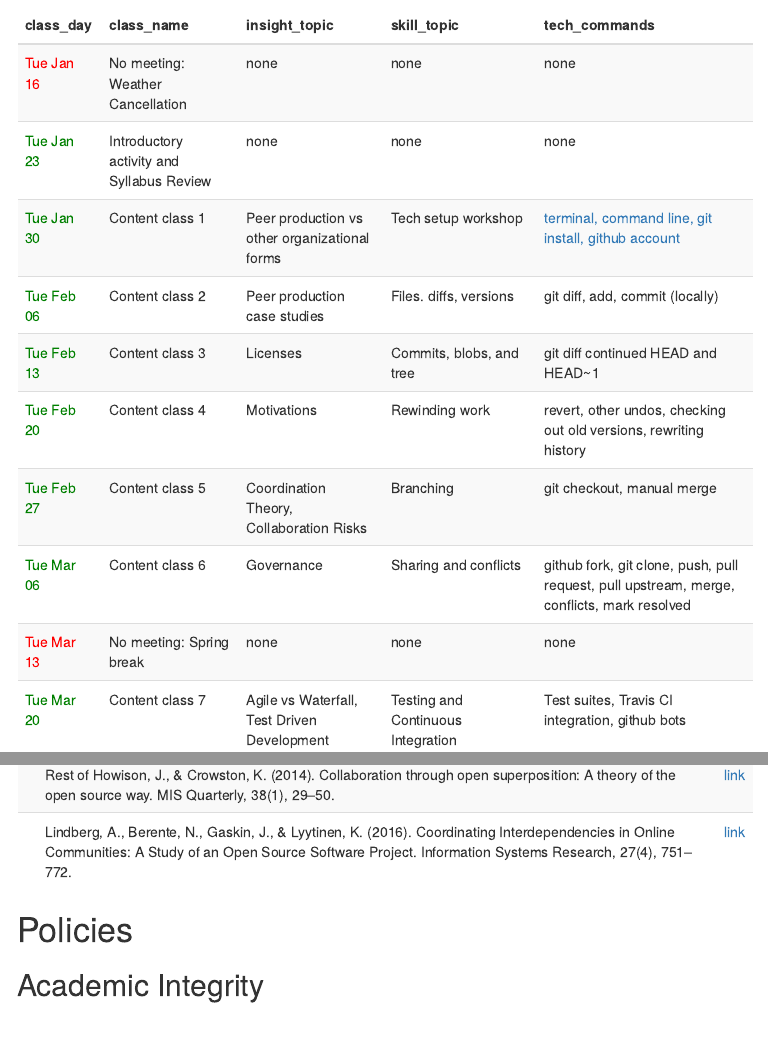
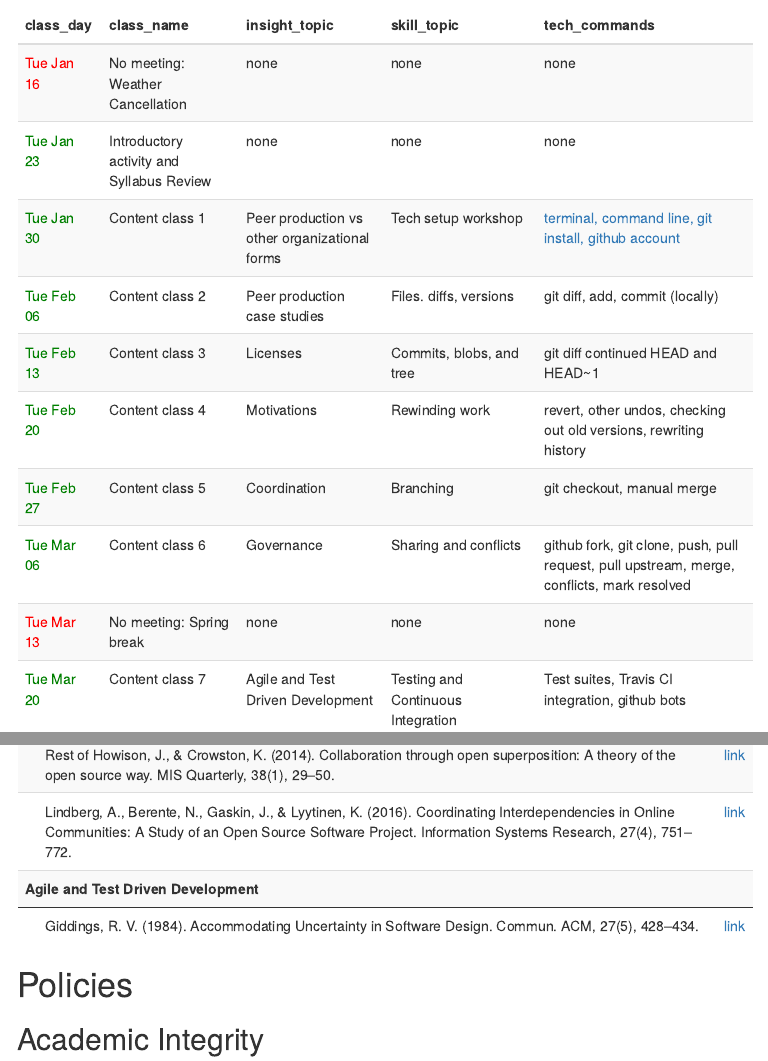
Before and after one commit to victortoday/peer_production_course, an R Markdown document (pp_syllabus.Rmd): the page in a window 1100 px wide, from 2910 px down, and a second part further down, joined at a grey line. The pictures show the output file pp_syllabus.html that the author committed with the source, opened offline; menus at the side of the page are left out.

Commit message:
Added a reading for agile, suggested by Bill Anderson

```diff
--- a/pp_syllabus.Rmd
+++ b/pp_syllabus.Rmd
@@ -273,7 +273,10 @@ insight_readings <- tribble(
     "Coordination",
   "Lindberg, A., Berente, N., Gaskin, J., & Lyytinen, K. (2016). Coordinating Interdependencies in Online Communities: A Study of an Open Source Software Project. Information Systems Research, 27(4), 751–772.",
     "https://doi.org/10.1287/isre.2016.0673",
-    "Coordination"
+    "Coordination",
+  "Giddings, R. V. (1984). Accommodating Uncertainty in Software Design. Commun. ACM, 27(5), 428–434.",
+    "https://doi.org/10.1145/358189.358066",
+    "Agile and Test Driven Development"
   )
 
 skills_topics <- tribble(
@@ -300,9 +303,9 @@ insight_topics <- tribble(
   "Peer production case studies",
   "Licenses",
   "Motivations",
-  "Coordination Theory, Collaboration Risks",
+  "Coordination",
   "Governance",
-  "Agile vs Waterfall, Test Driven Development",
+  "Agile and Test Driven Development",
   "Knowledge Sharing",
   "Bias and lack of diversity",
   "Peer production in Wikipedia",
```
Also changed, not shown: pp_syllabus.html.
